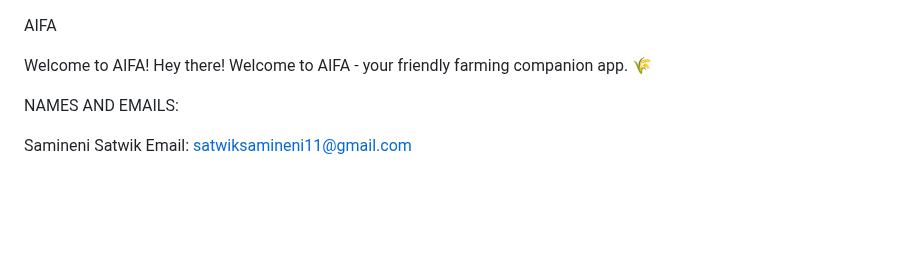
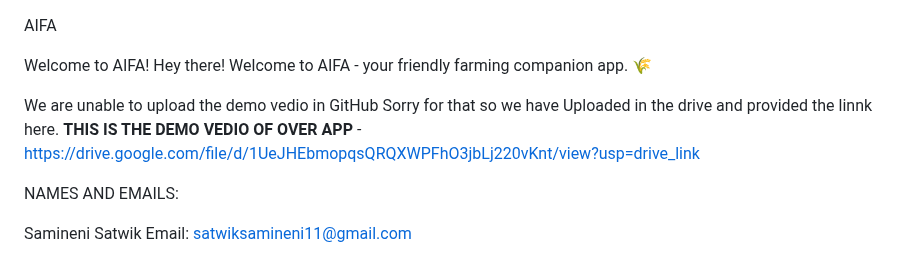
Before and after one commit to Satwik-Samineni/AIFA-VH030, a Markdown page: README.md, the part around the change. Drawn GitHub-style; blank space fills up the shorter version.

```diff
--- a/README.md
+++ b/README.md
@@ -2,6 +2,9 @@ AIFA
 
 Welcome to AIFA!
 Hey there! Welcome to AIFA - your friendly farming companion app. 🌾
+
+We are unable to upload the demo vedio  in GitHub Sorry for that so we have Uploaded in the  drive and provided the linnk here.
+**THIS IS THE DEMO VEDIO OF OVER APP** - [https://drive.google.com/file/d/1UeJHEbmopqsQRQXWPFhO3jbLj220vKnt/view?usp=drive_link](url)
 
 NAMES AND EMAILS:
 
```
